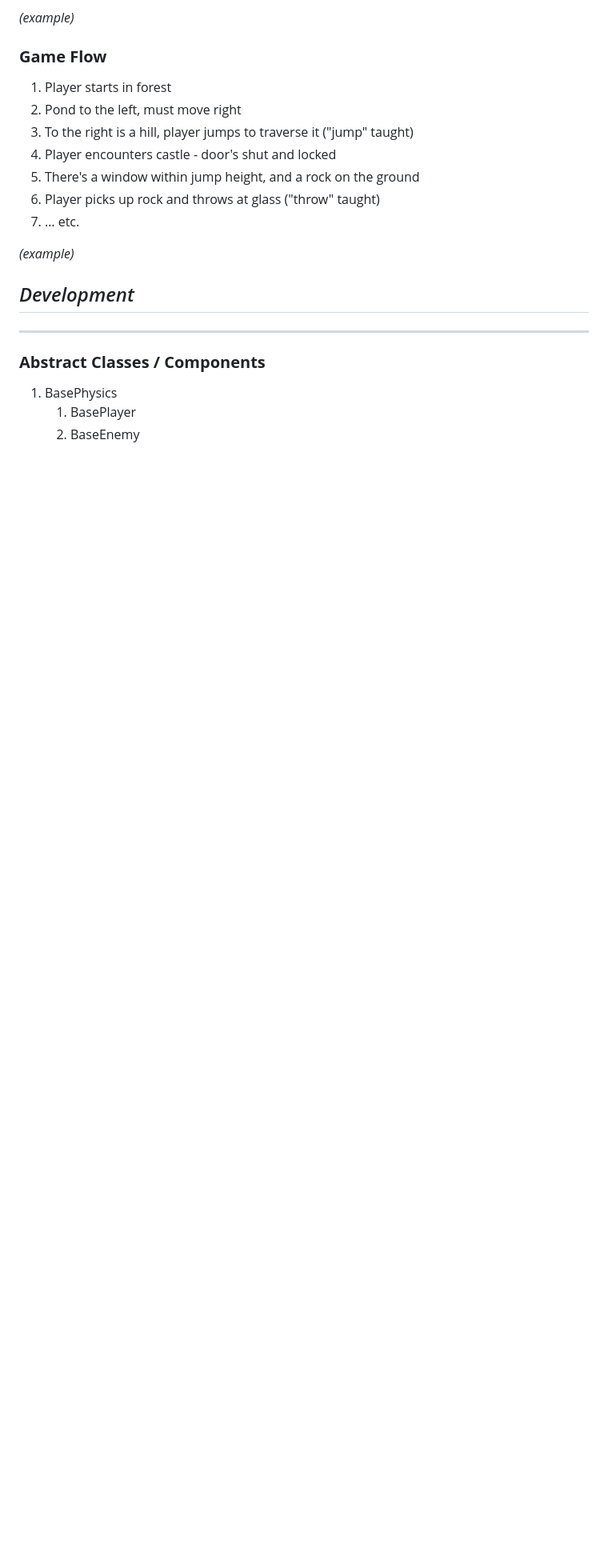
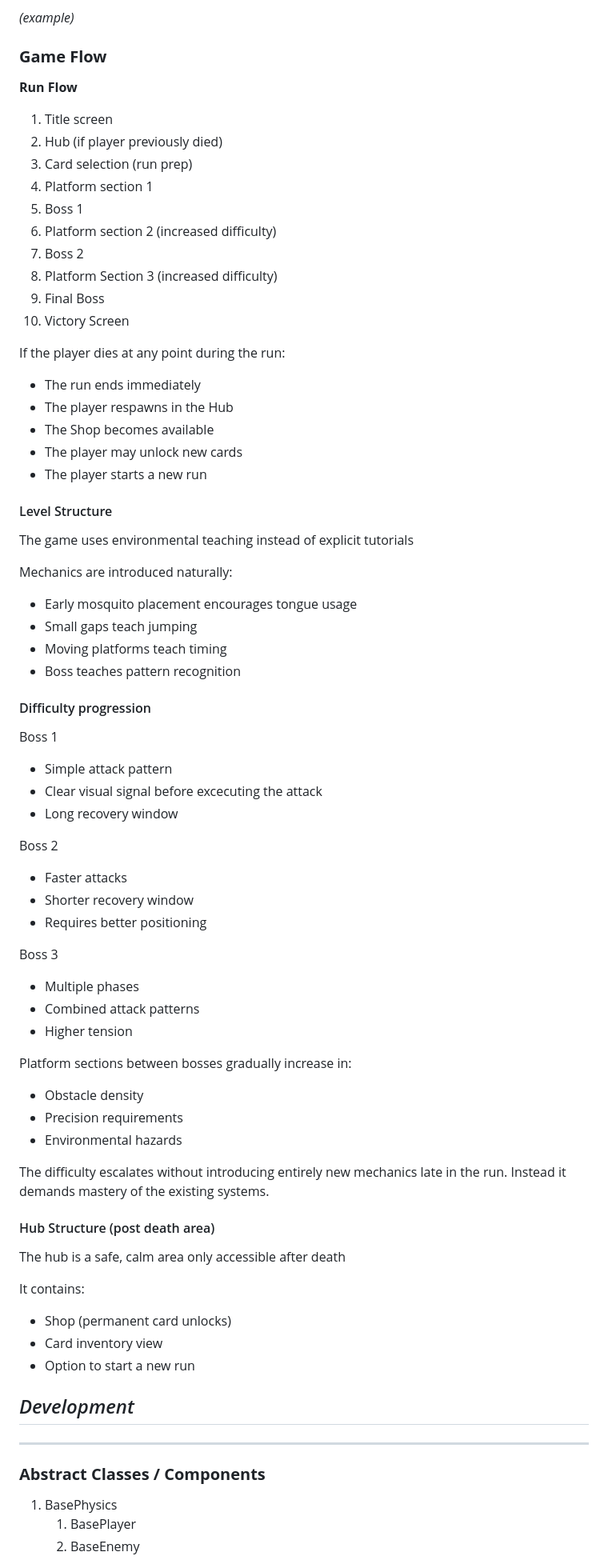
Before and after one commit to a01786687/Videojuego-Equipo8, a Markdown page: GDD_Template.md, the part around one of its changes. Shown at 80% size. Rendered like a GitHub page; blank space fills up the shorter version.

```diff
--- a/GDD_Template.md
+++ b/GDD_Template.md
@@ -347,15 +386,70 @@ _(example)_
 
 ### **Game Flow**
 
-1. Player starts in forest
-2. Pond to the left, must move right
-3. To the right is a hill, player jumps to traverse it (&quot;jump&quot; taught)
-4. Player encounters castle - door&#39;s shut and locked
-5. There&#39;s a window within jump height, and a rock on the ground
-6. Player picks up rock and throws at glass (&quot;throw&quot; taught)
-7. … etc.
+**Run Flow**
+1. Title screen
+2. Hub (if player previously died)
+3. Card selection (run prep)
+4. Platform section 1
+5. Boss 1
+6. Platform section 2 (increased difficulty)
+7. Boss 2
+8. Platform Section 3 (increased difficulty)
+9. Final Boss
+10. Victory Screen
 
-_(example)_
+If the player dies at any point during the run:
+
+- The run ends immediately
+- The player respawns in the Hub
+- The Shop becomes available
+- The player may unlock new cards
+- The player starts a new run
+
+#### Level Structure
+
+The game uses environmental teaching instead of explicit tutorials
+
+Mechanics are introduced naturally:
+- Early mosquito placement encourages tongue usage
+- Small gaps teach jumping
+- Moving platforms teach timing
+- Boss teaches pattern recognition
+
+
+#### Difficulty progression
+
+Boss 1
+- Simple attack pattern
+- Clear visual signal before excecuting the attack
+- Long recovery window
+
+Boss 2
+- Faster attacks
+- Shorter recovery window
+- Requires better positioning
+
+Boss 3
+- Multiple phases
+- Combined attack patterns
+- Higher tension
+
+Platform sections between bosses gradually increase in:
+
+- Obstacle density
+- Precision requirements
+- Environmental hazards
+
+The difficulty escalates without introducing entirely new mechanics late in the run. Instead it demands mastery of the existing systems.
+
+#### Hub Structure (post death area)
+The hub is a safe, calm area only accessible after death
+
+It contains:
+- Shop (permanent card unlocks)
+- Card inventory view
+- Option to start a new run
+
 
 ## _Development_
 
```
Also changed, not shown: other parts of GDD_Template.md (+54 -15 lines).
